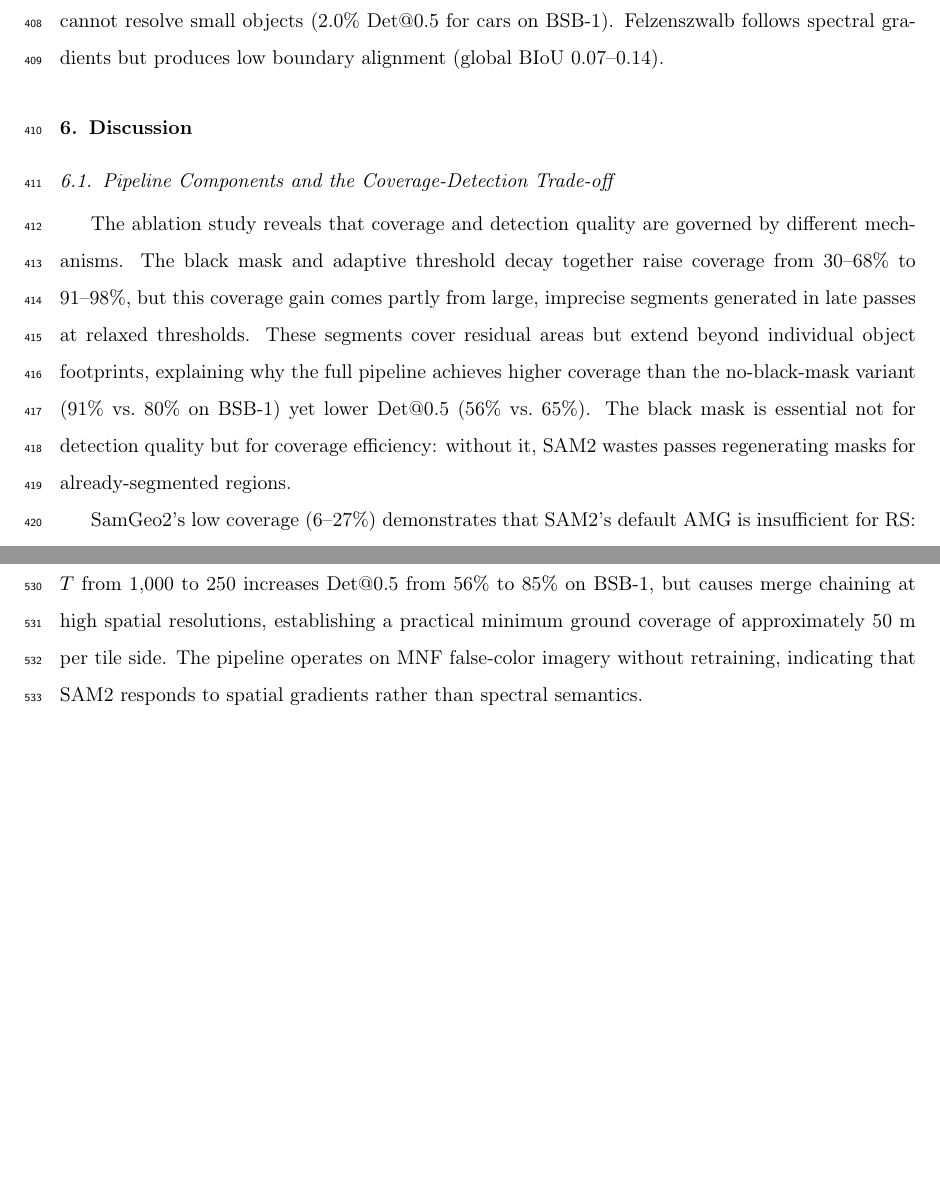
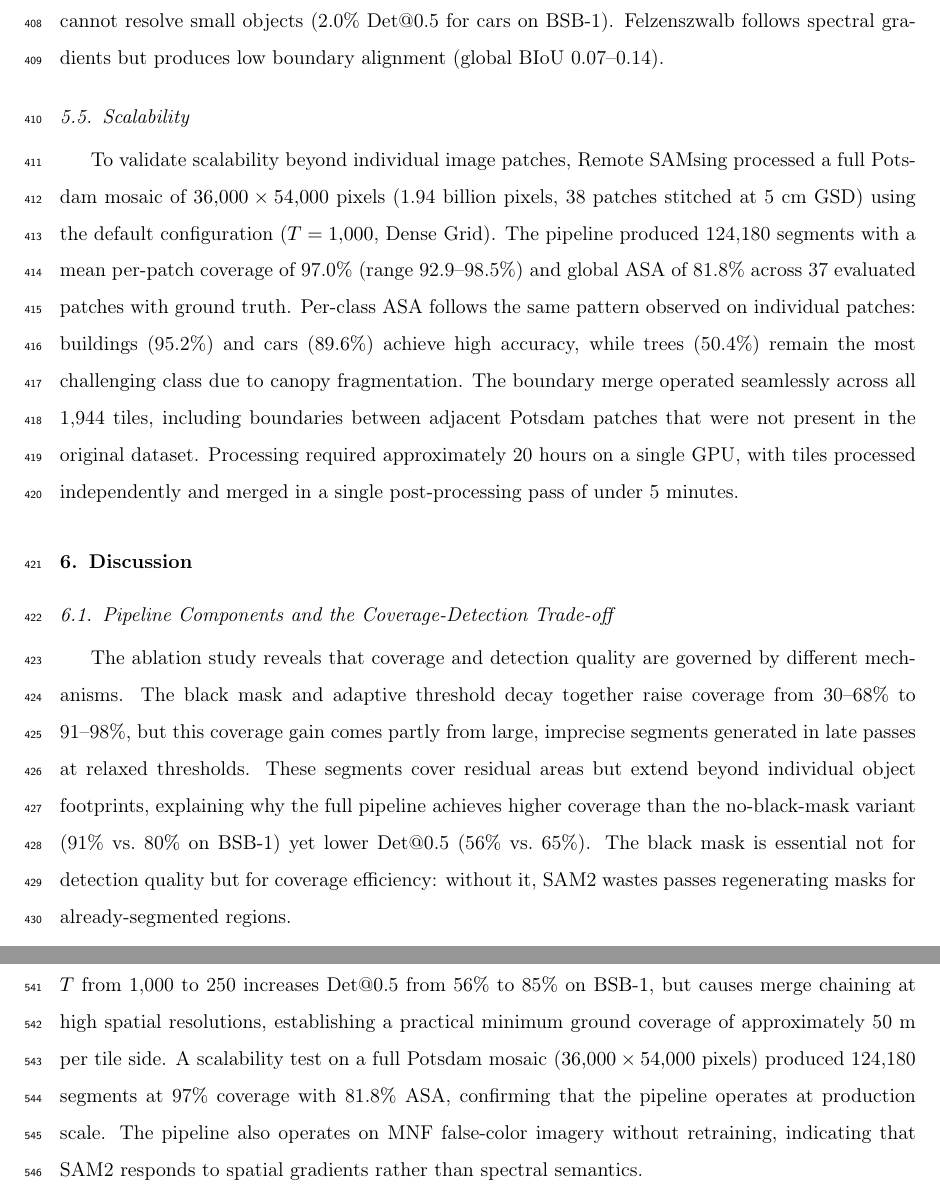
Before and after one commit to osmarluiz/sam-mosaic, a LaTeX paper (experiments/paper_jag/submission/latex/main.tex): two parts of pages 27 and 31 of 37, joined at a grey line, cut so that both start at the same text, the shorter picture padded with empty space. Compiled offline with pdfLaTeX.

Commit message:
Add §5.5 Scalability: Potsdam full mosaic (36k x 54k)
124,180 segments, 97% coverage, 81.8% ASA across 37 patches.
Buildings 95.2%, Cars 89.6% ASA. Processed in ~20h on single GPU.
Also added scalability result to Conclusion.

Co-Authored-By: Claude Opus 4.6 (1M context) <noreply@anthropic.com>

```diff
--- a/experiments/paper_jag/submission/latex/main.tex
+++ b/experiments/paper_jag/submission/latex/main.tex
@@ -556,6 +556,14 @@ Remote SAMsing achieves the highest Det@0.5, mIoU, and BIoU on all evaluated cla
 SamGeo2 achieves only 7--29\% global Det@0.5 across datasets, confirming that SAM2 without multi-pass processing is insufficient for RS segmentation. SLIC produces uniform superpixels that cannot resolve small objects (2.0\% Det@0.5 for cars on BSB-1). Felzenszwalb follows spectral gradients but produces low boundary alignment (global BIoU 0.07--0.14).
 
 \FloatBarrier
+% ----------------------------------------------------------------------------
+\subsection{Scalability}
+\label{sec:res_scalability}
+% ----------------------------------------------------------------------------
+
+To validate scalability beyond individual image patches, Remote SAMsing processed a full Potsdam mosaic of $36{,}000 \times 54{,}000$ pixels (1.94 billion pixels, 38 patches stitched at 5~cm GSD) using the default configuration ($T = 1{,}000$, Dense Grid). The pipeline produced 124{,}180 segments with a mean per-patch coverage of 97.0\% (range 92.9--98.5\%) and global ASA of 81.8\% across 37 evaluated patches with ground truth. Per-class ASA follows the same pattern observed on individual patches: buildings (95.2\%) and cars (89.6\%) achieve high accuracy, while trees (50.4\%) remain the most challenging class due to canopy fragmentation. The boundary merge operated seamlessly across all 1{,}944 tiles, including boundaries between adjacent Potsdam patches that were not present in the original dataset. Processing required approximately 20 hours on a single GPU, with tiles processed independently and merged in a single post-processing pass of under 5 minutes.
+
+\FloatBarrier
 % ============================================================================
 \section{Discussion}
 \label{sec:discussion}
@@ -611,7 +619,7 @@ As discussed in Section~\ref{sec:disc_config}, tile sizes below $T = 1{,}000$ at
 
 This paper presented Remote SAMsing, an open-source pipeline that enables SAM2-based unsupervised segmentation of arbitrarily large remote sensing images. A multi-pass algorithm with black mask focusing and adaptive threshold decay raises coverage from 30--68\% (single-pass SAM2) to 91--98\%, and a parameter-free boundary merge produces spatially consistent mosaics across tile boundaries. Without this pipeline, SAM2 with default tiling (SamGeo2) achieves only 6--27\% coverage.
 
-Across seven scenes spanning 5~cm to 4.78~m GSD, Remote SAMsing achieves Det@0.5 of 62--96\%, ASA of 76--99\%, and Boundary IoU 3--8$\times$ higher than SLIC and Felzenszwalb baselines. SAM2's learned representations transfer particularly well to discrete objects (buildings 95\%, cars 93\% Det@0.5) but show lower performance on amorphous land cover classes, mirroring the things-stuff distinction in panoptic segmentation. Tile size functions as an implicit scale parameter: reducing $T$ from 1{,}000 to 250 increases Det@0.5 from 56\% to 85\% on BSB-1, but causes merge chaining at high spatial resolutions, establishing a practical minimum ground coverage of approximately 50~m per tile side. The pipeline operates on MNF false-color imagery without retraining, indicating that SAM2 responds to spatial gradients rather than spectral semantics.
+Across seven scenes spanning 5~cm to 4.78~m GSD, Remote SAMsing achieves Det@0.5 of 62--96\%, ASA of 76--99\%, and Boundary IoU 3--8$\times$ higher than SLIC and Felzenszwalb baselines. SAM2's learned representations transfer particularly well to discrete objects (buildings 95\%, cars 93\% Det@0.5) but show lower performance on amorphous land cover classes, mirroring the things-stuff distinction in panoptic segmentation. Tile size functions as an implicit scale parameter: reducing $T$ from 1{,}000 to 250 increases Det@0.5 from 56\% to 85\% on BSB-1, but causes merge chaining at high spatial resolutions, establishing a practical minimum ground coverage of approximately 50~m per tile side. A scalability test on a full Potsdam mosaic ($36{,}000 \times 54{,}000$ pixels) produced 124{,}180 segments at 97\% coverage with 81.8\% ASA, confirming that the pipeline operates at production scale. The pipeline also operates on MNF false-color imagery without retraining, indicating that SAM2 responds to spatial gradients rather than spectral semantics.
 
 Future work includes fine-tuning SAM2 on RS data to improve performance on stuff classes with diffuse boundaries, integrating Remote SAMsing segments as input to supervised classifiers for thematic mapping, and developing a hierarchical multi-scale approach that applies fine-resolution processing only to residual unsegmented areas. An improved merge algorithm incorporating spectral similarity could mitigate merge chaining at high spatial resolutions.
 
```
Also changed, not shown: main.tex (+9 -1 lines).
